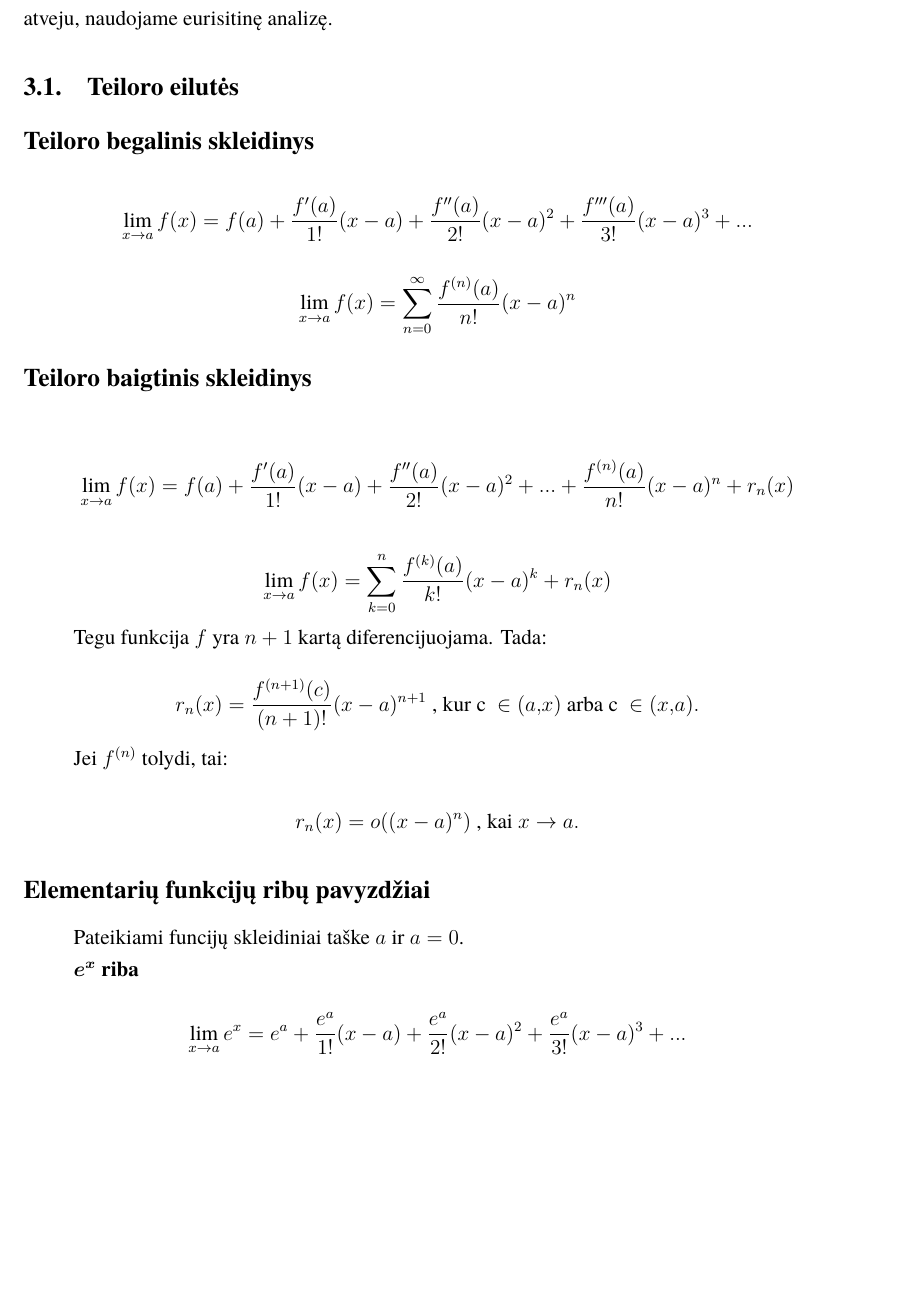
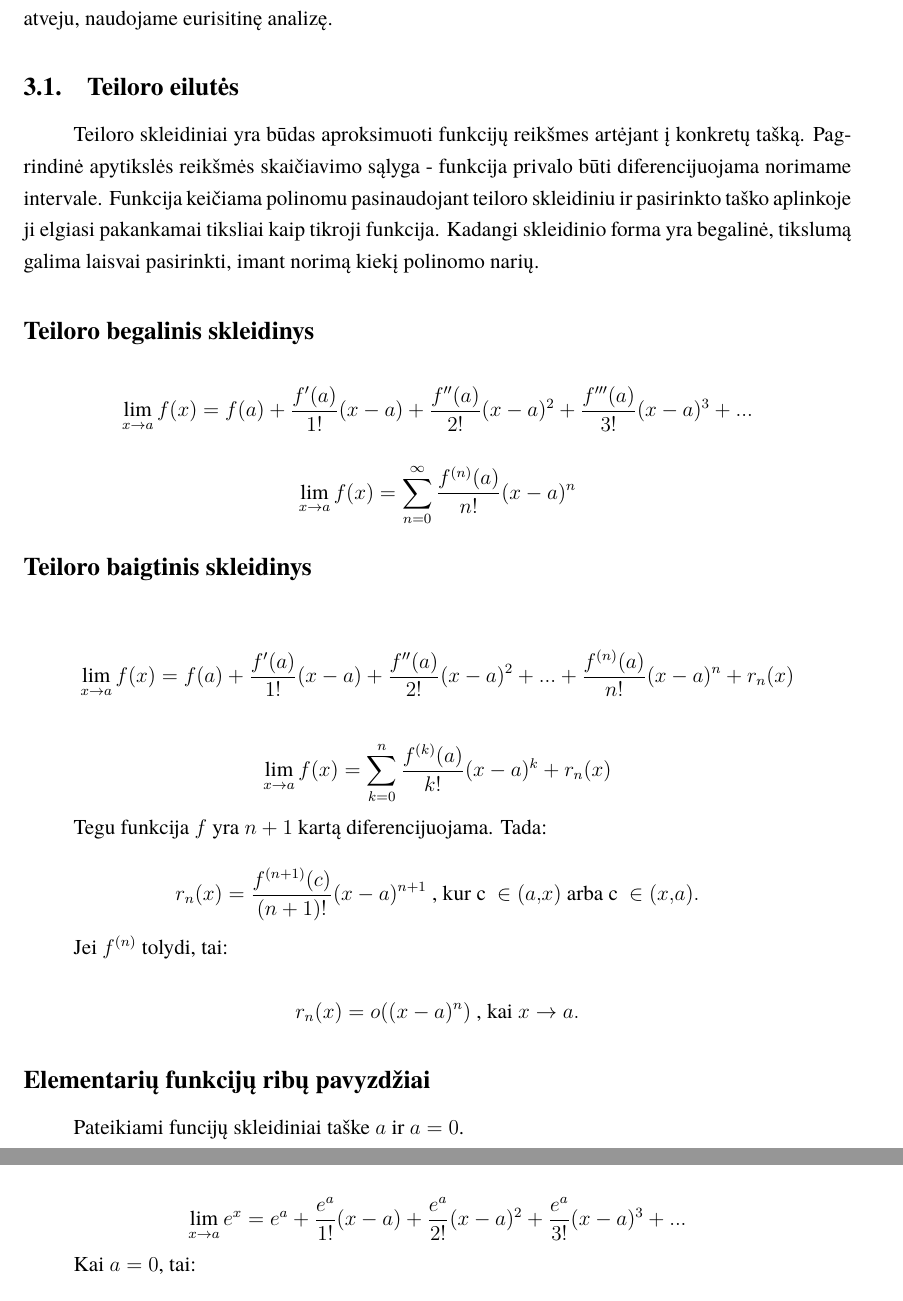
Before and after one commit to vstrimaitis/limit_calculator, a LaTeX document (0_Limit Calculator Description/main.tex, which reads 0_Limit Calculator Description/sections/theoreticalPart.tex): part of page 5 of 9 before the commit and two parts of pages 5 and 6 of 9 after it, the two joined at a grey line, cut so that both start at the same text, the shorter picture padded with empty space. Compiled offline with XeLaTeX; a missing font is replaced by an installed copy or a similar font.

Commit message:
taylor series beggining.

```diff
--- a/0_Limit Calculator Description/sections/theoreticalPart.tex
+++ b/0_Limit Calculator Description/sections/theoreticalPart.tex
@@ -9,21 +9,18 @@
 %\[c_n x^n = a_n(x_n)^n + a_{n-1}x^{n-1} \times b_{1}{x} + a_{n+1}(x_{n+1}) \times b_{-1}x^{-1} + ...\]
 
 
-
-
-
-
-
-
-
-
-
 Programos kūrimo metodika pasirinkta laipsnių eilutės.
 Tai yra Teiloro eilučių praplėtimas, kuriame leidžiame turėti baigtiniį kiekį neigiamų laipsnių.
 Jeigu skleidžiant įvestį gaunamas begalinis kiekis neigiamų laipsnių, ši metodika nebėra tinkama taikyti norint rasti išraiškos ribą.
 Tokiu atveju, naudojame eurisitinę analizę.
 
 \subsection{Teiloro eilutės}
+
+	Teiloro skleidiniai yra būdas aproksimuoti funkcijų reikšmes artėjant į konkretų tašką.
+	Pagrindinė apytikslės reikšmės skaičiavimo sąlyga - funkcija privalo būti diferencijuojama norimame intervale.
+	Funkcija keičiama polinomu pasinaudojant teiloro skleidiniu ir pasirinkto taško aplinkoje ji elgiasi pakankamai tiksliai kaip tikroji funkcija.
+	Kadangi skleidinio forma yra begalinė, tikslumą galima laisvai pasirinkti, imant norimą kiekį polinomo narių.
+
 
 	\subsection*{Teiloro begalinis skleidinys}
 
```
